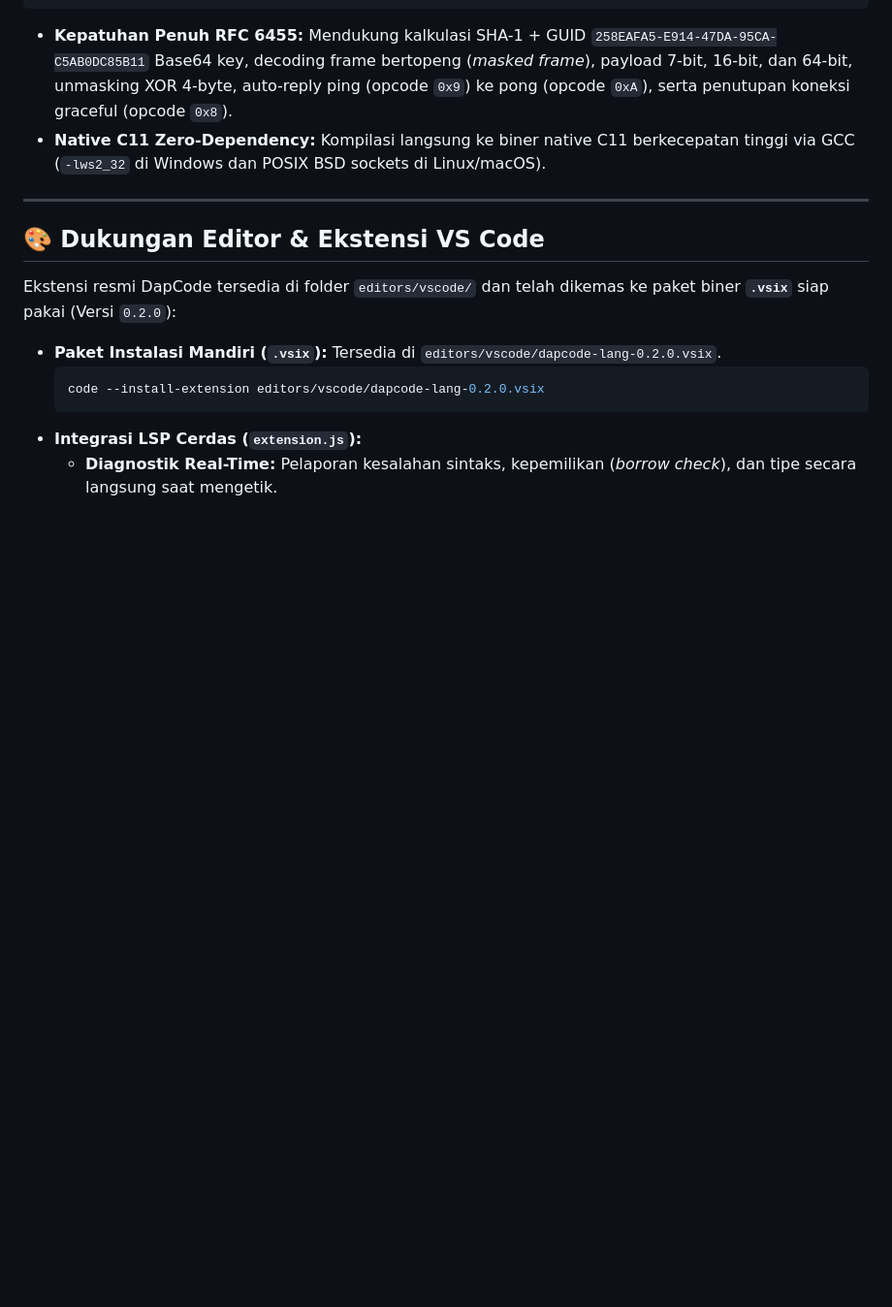
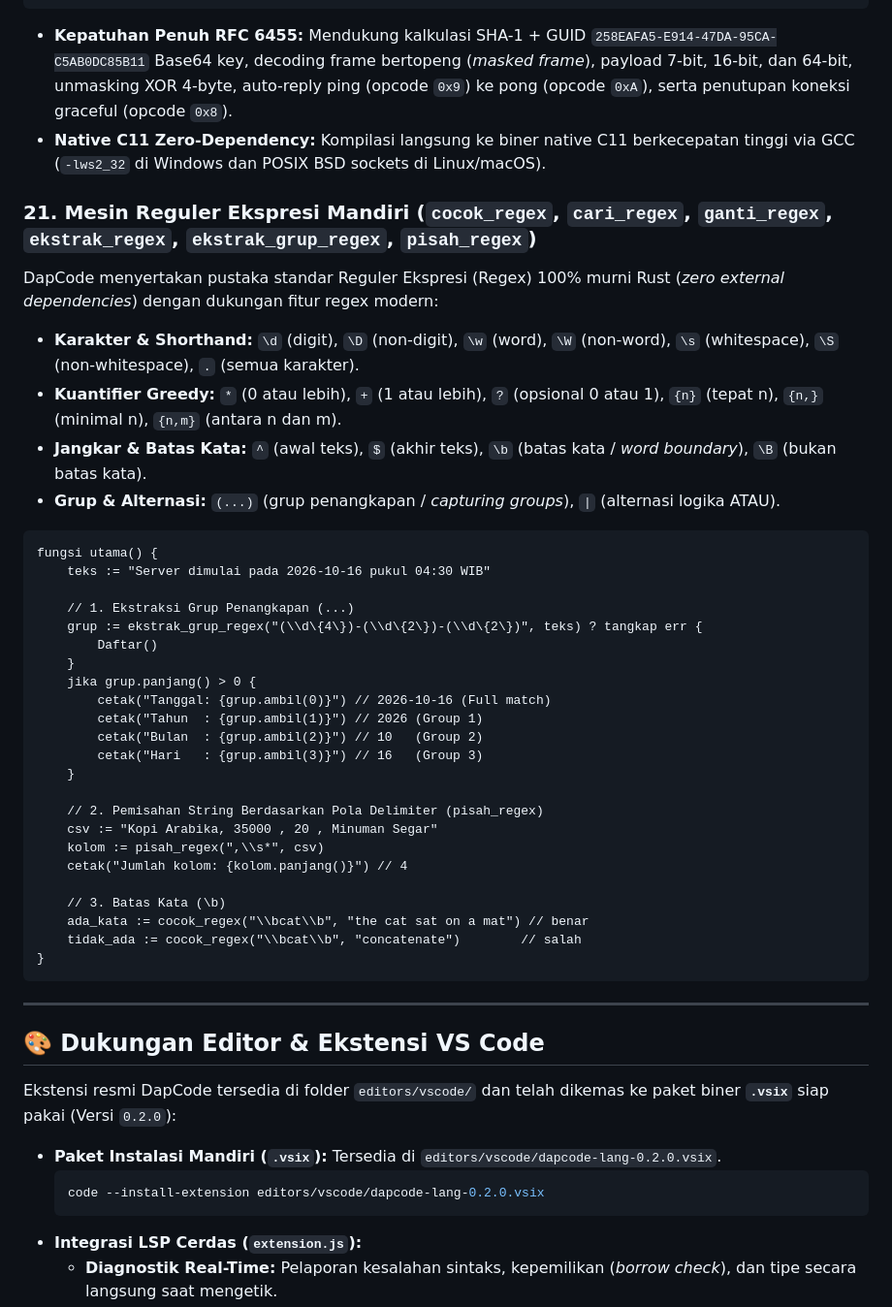
Before and after one commit to codedaffa/dapcode-lang, a Markdown page: README.md, the part around one of its changes. Shown at 97% size. Drawn GitHub-style; blank space fills up the shorter version.

````diff
--- a/README.md
+++ b/README.md
@@ -507,6 +532,39 @@ fungsi utama() {
 - **Kepatuhan Penuh RFC 6455:** Mendukung kalkulasi SHA-1 + GUID `258EAFA5-E914-47DA-95CA-C5AB0DC85B11` Base64 key, decoding frame bertopeng (*masked frame*), payload 7-bit, 16-bit, dan 64-bit, unmasking XOR 4-byte, auto-reply ping (opcode `0x9`) ke pong (opcode `0xA`), serta penutupan koneksi graceful (opcode `0x8`).
 - **Native C11 Zero-Dependency:** Kompilasi langsung ke biner native C11 berkecepatan tinggi via GCC (`-lws2_32` di Windows dan POSIX BSD sockets di Linux/macOS).
 
+### 21. Mesin Reguler Ekspresi Mandiri (`cocok_regex`, `cari_regex`, `ganti_regex`, `ekstrak_regex`, `ekstrak_grup_regex`, `pisah_regex`)
+DapCode menyertakan pustaka standar Reguler Ekspresi (Regex) 100% murni Rust (*zero external dependencies*) dengan dukungan fitur regex modern:
+- **Karakter & Shorthand:** `\d` (digit), `\D` (non-digit), `\w` (word), `\W` (non-word), `\s` (whitespace), `\S` (non-whitespace), `.` (semua karakter).
+- **Kuantifier Greedy:** `*` (0 atau lebih), `+` (1 atau lebih), `?` (opsional 0 atau 1), `{n}` (tepat n), `{n,}` (minimal n), `{n,m}` (antara n dan m).
+- **Jangkar & Batas Kata:** `^` (awal teks), `$` (akhir teks), `\b` (batas kata / *word boundary*), `\B` (bukan batas kata).
+- **Grup & Alternasi:** `(...)` (grup penangkapan / *capturing groups*), `|` (alternasi logika ATAU).
+
+```dap
+fungsi utama() {
+    teks := "Server dimulai pada 2026-10-16 pukul 04:30 WIB"
+
+    // 1. Ekstraksi Grup Penangkapan (...)
+    grup := ekstrak_grup_regex("(\\d\{4\})-(\\d\{2\})-(\\d\{2\})", teks) ? tangkap err {
+        Daftar()
+    }
+    jika grup.panjang() > 0 {
+        cetak("Tanggal: {grup.ambil(0)}") // 2026-10-16 (Full match)
+        cetak("Tahun  : {grup.ambil(1)}") // 2026 (Group 1)
+        cetak("Bulan  : {grup.ambil(2)}") // 10   (Group 2)
+        cetak("Hari   : {grup.ambil(3)}") // 16   (Group 3)
+    }
+
+    // 2. Pemisahan String Berdasarkan Pola Delimiter (pisah_regex)
+    csv := "Kopi Arabika, 35000 , 20 , Minuman Segar"
+    kolom := pisah_regex(",\\s*", csv)
+    cetak("Jumlah kolom: {kolom.panjang()}") // 4
+
+    // 3. Batas Kata (\b)
+    ada_kata := cocok_regex("\\bcat\\b", "the cat sat on a mat") // benar
+    tidak_ada := cocok_regex("\\bcat\\b", "concatenate")        // salah
+}
+```
+
 ---
 
 ## 🎨 Dukungan Editor & Ekstensi VS Code
````
Also changed, not shown: other parts of README.md (+40 -15 lines).
